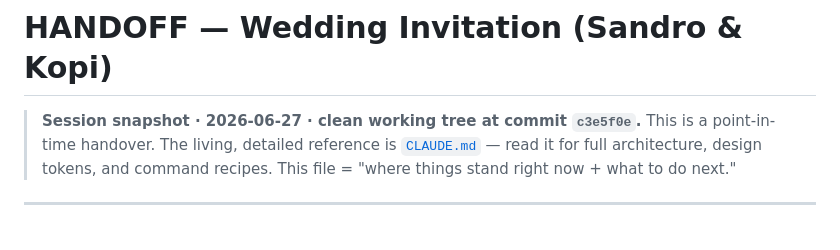
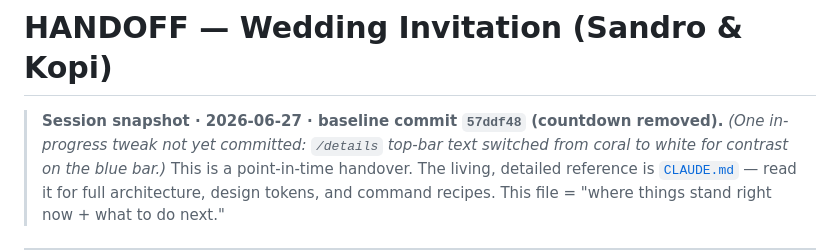
Before and after one commit to sandrobetterfly/w_invitation, a Markdown page: HANDOFF.md, the part around the change. Rendered like a GitHub page.

Commit message:
HANDOFF.md: update snapshot header to baseline 57ddf48
Co-Authored-By: Claude <noreply@anthropic.com>

```diff
--- a/HANDOFF.md
+++ b/HANDOFF.md
@@ -1,6 +1,8 @@
 # HANDOFF — Wedding Invitation (Sandro & Kopi)
 
-> **Session snapshot · 2026-06-27 · clean working tree at commit `c3e5f0e`.**
+> **Session snapshot · 2026-06-27 · baseline commit `57ddf48` (countdown removed).**
+> *(One in-progress tweak not yet committed: `/details` top-bar text switched from
+> coral to white for contrast on the blue bar.)*
 > This is a point-in-time handover. The living, detailed reference is
 > [`CLAUDE.md`](CLAUDE.md) — read it for full architecture, design tokens, and
 > command recipes. This file = "where things stand right now + what to do next."
```
